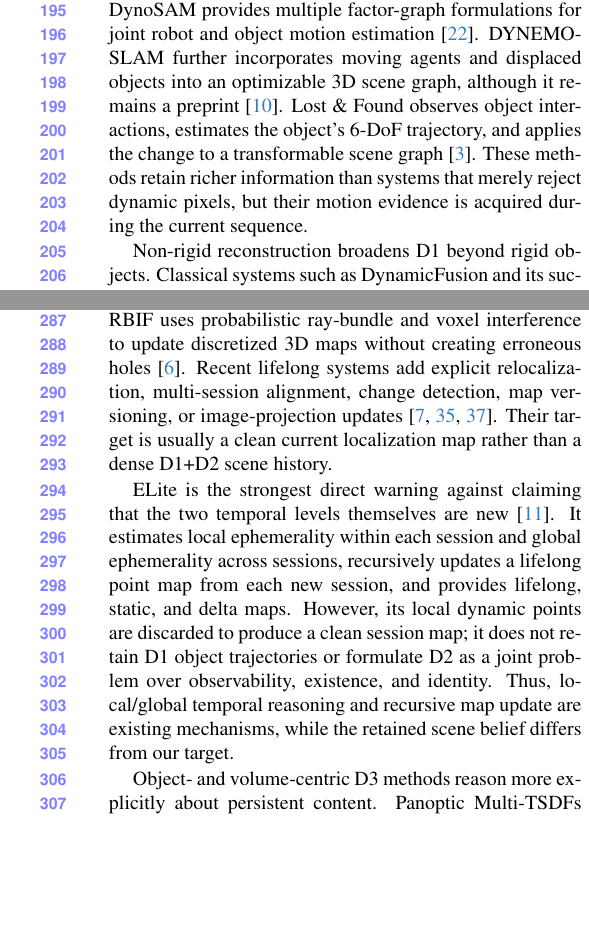
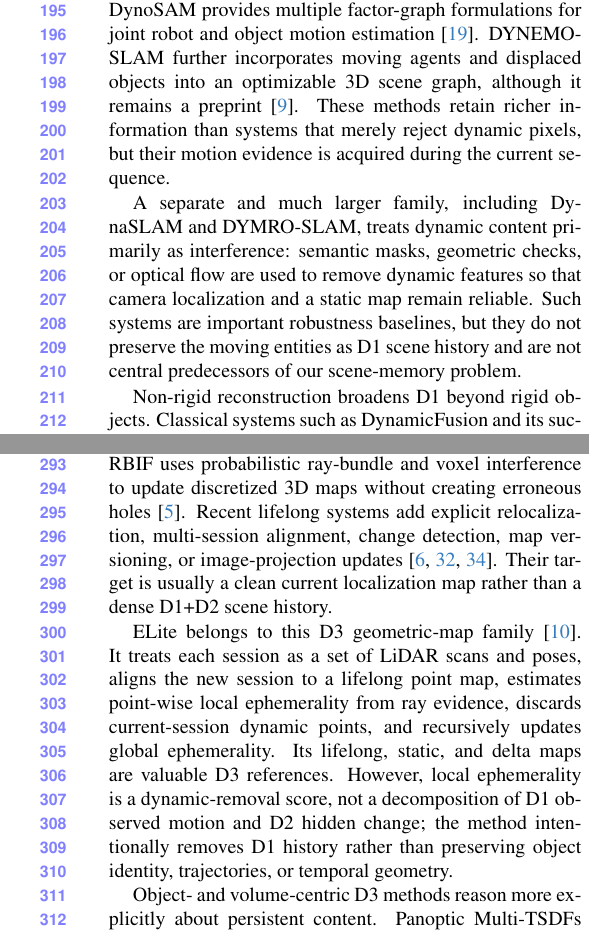
Before and after one commit to giltchcity/myncv---rpsl---daicma, a LaTeX paper (manuscript/main.tex, which reads manuscript/sec/2_related_work.tex): two parts of the columns of pages 3 and 4 of 6, joined at a grey line, cut so that both start at the same text, the shorter picture padded with empty space. Compiled offline with pdfLaTeX.

Commit message:
Reclassify SuperMap DYMRO and ELite after reading uploaded PDFs

```diff
--- a/manuscript/sec/2_related_work.tex
+++ b/manuscript/sec/2_related_work.tex
@@ -23,11 +23,16 @@ and scene structure~\cite{bescos2021dynaslam2}, and DynoSAM provides multiple
 factor-graph formulations for joint robot and object motion
 estimation~\cite{morris2025dynosam}. DYNEMO-SLAM further incorporates moving
 agents and displaced objects into an optimizable 3D scene graph, although it
-remains a preprint~\cite{giberna2025dynemo}. Lost~\&~Found observes object
-interactions, estimates the object's 6-DoF trajectory, and applies the change to
-a transformable scene graph~\cite{behrens2025lostfound}. These methods retain
-richer information than systems that merely reject dynamic pixels, but their
-motion evidence is acquired during the current sequence.
+remains a preprint~\cite{giberna2025dynemo}. These methods retain richer
+information than systems that merely reject dynamic pixels, but their motion
+evidence is acquired during the current sequence.
+
+A separate and much larger family, including DynaSLAM and DYMRO-SLAM, treats
+dynamic content primarily as interference: semantic masks, geometric checks, or
+optical flow are used to remove dynamic features so that camera localization and
+a static map remain reliable. Such systems are important robustness baselines,
+but they do not preserve the moving entities as D1 scene history and are not
+central predecessors of our scene-memory problem.
 
 Non-rigid reconstruction broadens D1 beyond rigid objects. Classical systems
 such as DynamicFusion and its successors maintain a canonical surface together
@@ -108,15 +112,14 @@ image-projection updates~\cite{chen2024slamramu,yang2025lifelong3d,xian2026llmf}
 Their target is usually a clean current localization map rather than a dense
 D1+D2 scene history.
 
-ELite is the strongest direct warning against claiming that the two temporal
-levels themselves are new~\cite{gil2025elite}. It estimates local ephemerality
-within each session and global ephemerality across sessions, recursively updates
-a lifelong point map from each new session, and provides lifelong, static, and
-delta maps. However, its local dynamic points are discarded to produce a clean
-session map; it does not retain D1 object trajectories or formulate D2 as a joint
-problem over observability, existence, and identity. Thus, local/global temporal
-reasoning and recursive map update are existing mechanisms, while the retained
-scene belief differs from our target.
+ELite belongs to this D3 geometric-map family~\cite{gil2025elite}. It treats each
+session as a set of LiDAR scans and poses, aligns the new session to a lifelong
+point map, estimates point-wise local ephemerality from ray evidence, discards
+current-session dynamic points, and recursively updates global ephemerality.
+Its lifelong, static, and delta maps are valuable D3 references. However, local
+ephemerality is a dynamic-removal score, not a decomposition of D1 observed
+motion and D2 hidden change; the method intentionally removes D1 history rather
+than preserving object identity, trajectories, or temporal geometry.
 
 Object- and volume-centric D3 methods reason more explicitly about persistent
 content. Panoptic Multi-TSDFs initializes a later run from prior volumetric
```
Also changed, not shown: manuscript/sec/2_related_work.tex (55 more changed lines).
